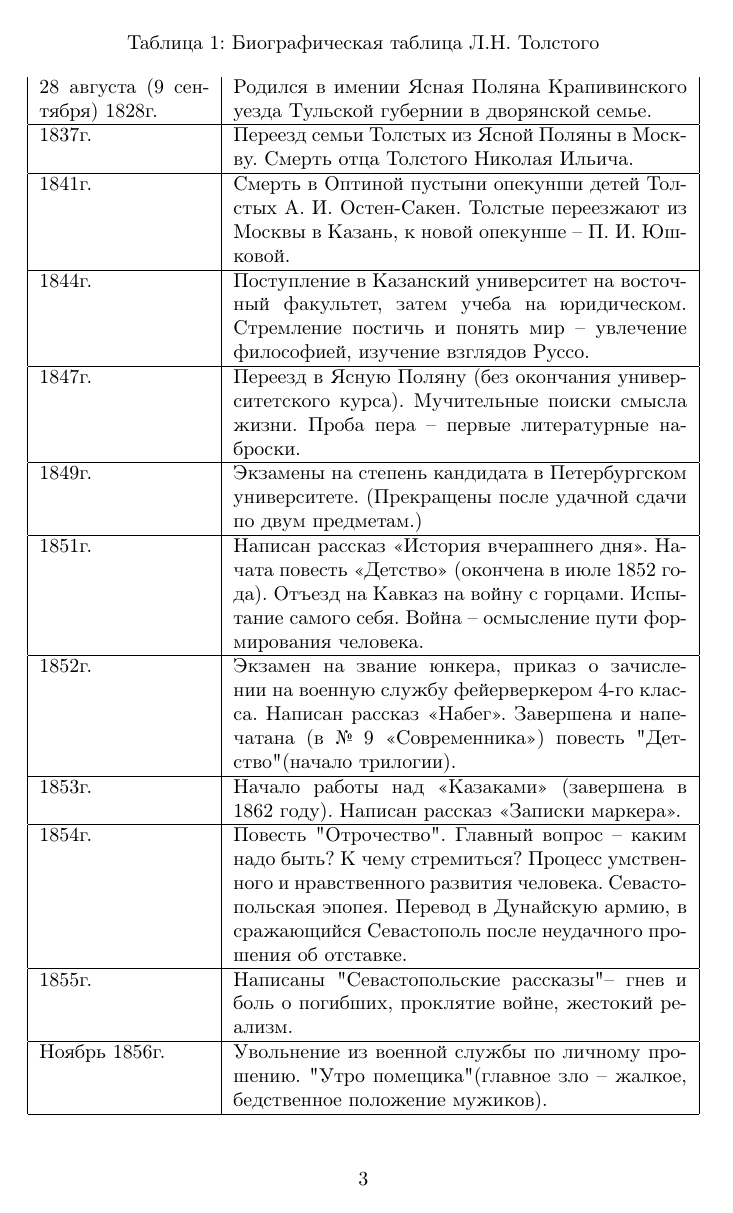
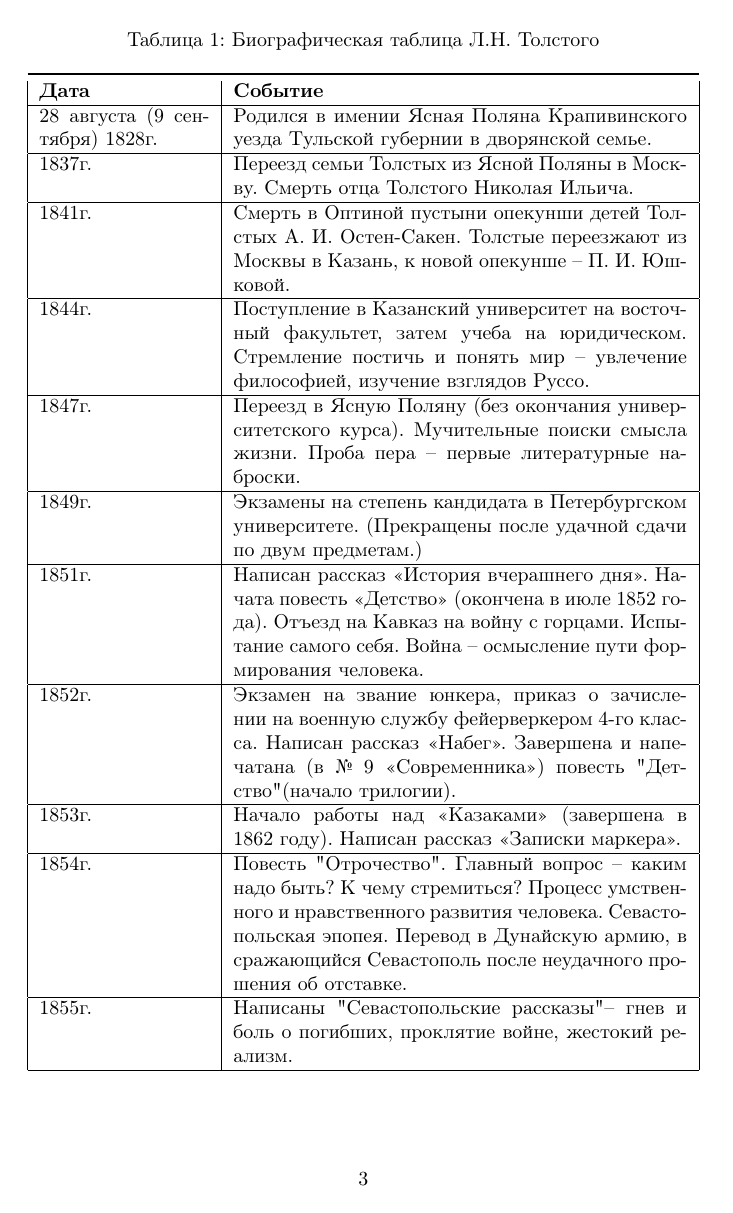
Before and after one commit to sdl-main/aesc, a LaTeX document (litra/litra.tex): page 3 of 5. Compiled offline with pdfLaTeX.

Commit message:
Fixed Leo table in litra (v.2)

```diff
--- a/litra/litra.tex
+++ b/litra/litra.tex
@@ -97,6 +97,9 @@
 
 \begin{longtable}[c]{|p{3cm}|p{8cm}|}
   \caption{Биографическая таблица Л.Н. Толстого}\\
+  \toprule
+  \textbf{Дата} & \textbf{Событие}\\
+  \hline
   \endfirsthead
   \toprule
   \textbf{Дата} & \textbf{Событие}\\
```
Also changed, not shown: litra/litra.pdf, litra/litra.tex (2 more changed lines).
